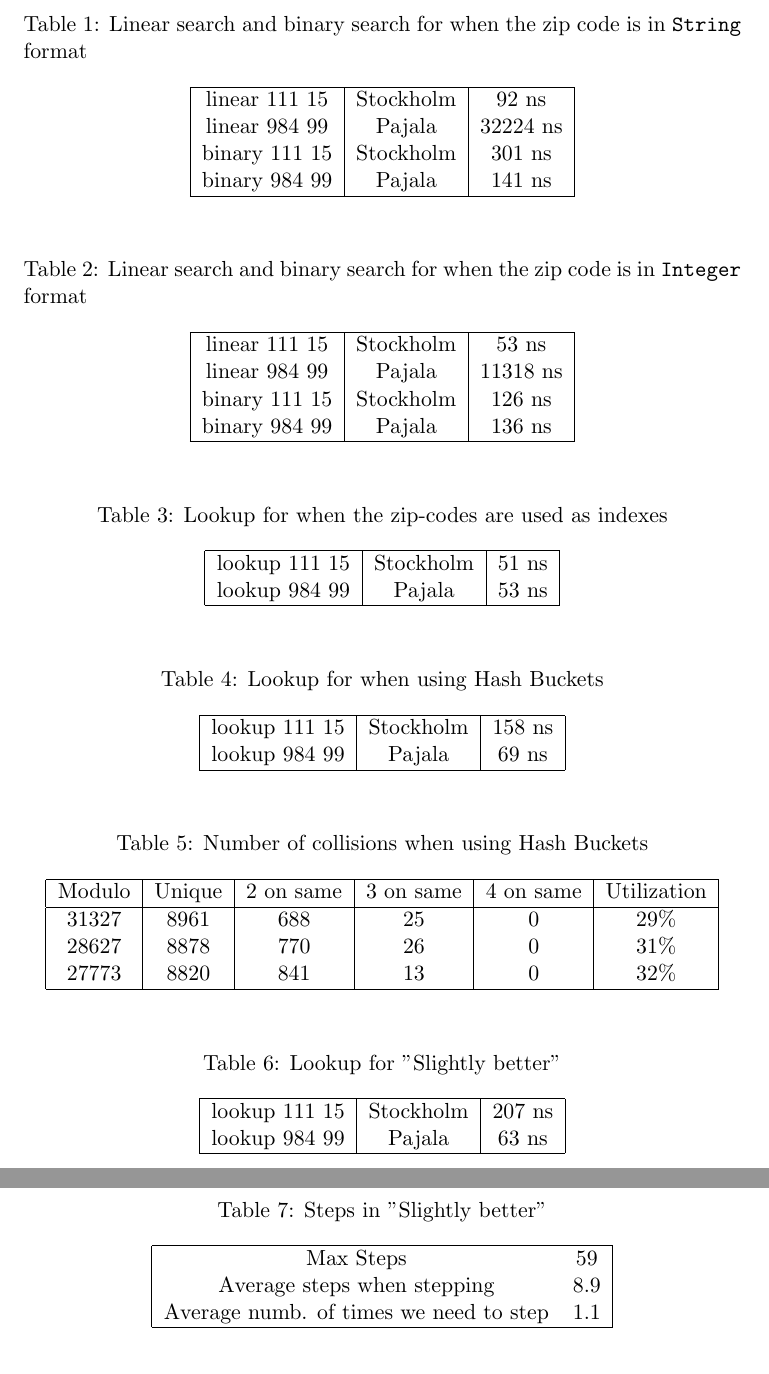
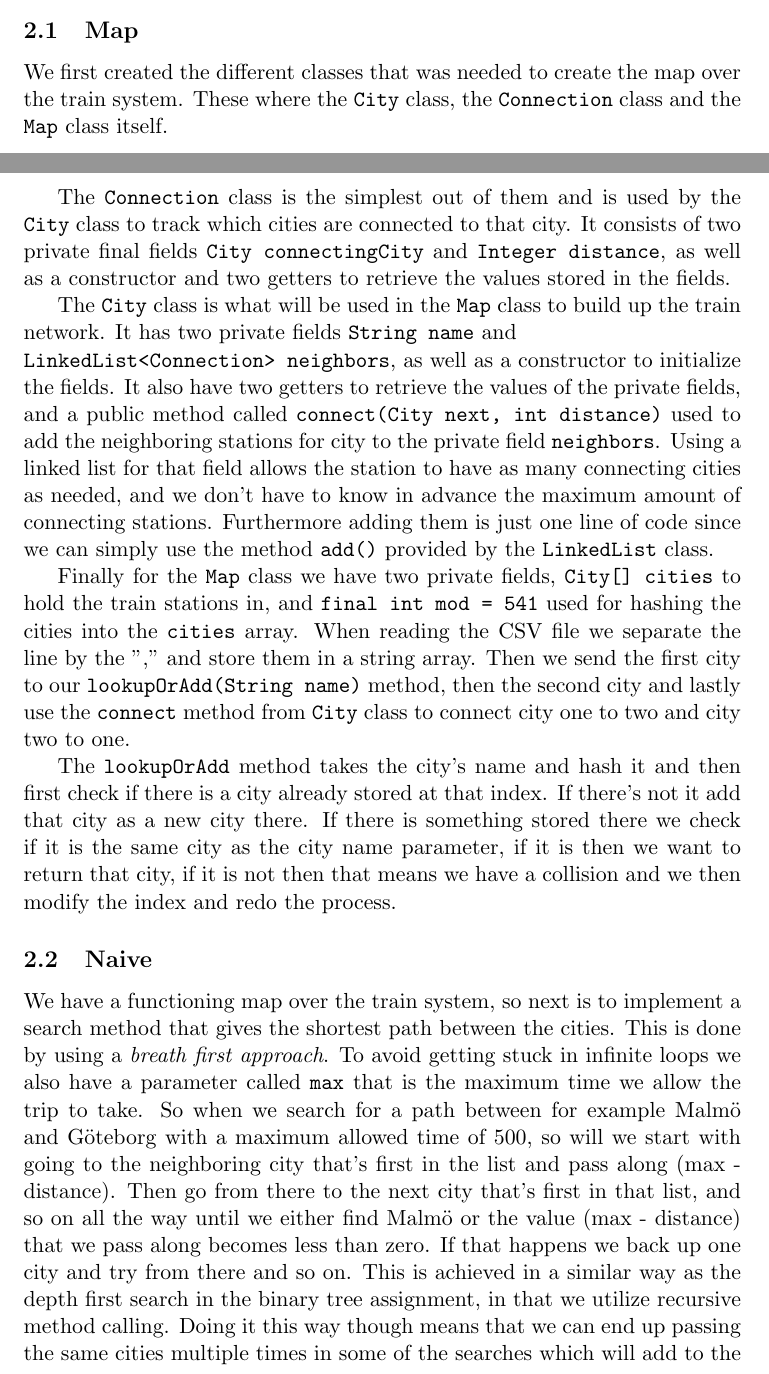
Before and after one commit to adrian-jonsson-sjoedin/ID1021-AlgoData, a LaTeX document (Reports/Graphs/graph-report.tex): two parts of pages 2 and 3 of 4 before the commit and two parts of pages 1 and 2 of 4 after it, joined at a grey line, cut at the place of the change. Compiled offline with pdfLaTeX.

Commit message:
done up to report section

```diff
--- a/Reports/Graphs/graph-report.tex
+++ b/Reports/Graphs/graph-report.tex
@@ -49,4 +51,37 @@ between them. We will then implement different graph methods to find the shortes
 
 \section{Method \& Theory}
 \label{method}
+\subsection{Map}
+We first created the different classes that was needed to create the map over the train system. These where the {\tt City} class,
+the {\tt Connection} class and the {\tt Map} class itself.
 
+The {\tt Connection} class is the simplest out of them and is used by the {\tt City} class to track which cities are
+connected to that city. It consists of two private final fields {\tt City connectingCity} and {\tt Integer distance}, as well as a constructor
+and two getters to retrieve the values stored in the fields.
+
+The {\tt City} class is what will be used in the {\tt Map} class to build up the train network. It has two private fields {\tt String name}
+and \\{\tt LinkedList<Connection> neighbors}, as well as a constructor to initialize the fields. It also have two getters to retrieve the
+values of the private fields, and a public method called {\tt connect(City next, int distance)} used to add the neighboring stations for
+city to the private field {\tt neighbors}. Using a linked list for that field allows the station to have as many connecting cities as needed,
+and we don't have to know in advance the maximum amount of connecting stations. Furthermore adding them is just one line of code since we
+can simply use the method {\tt add()} provided by the {\tt LinkedList} class.
+
+Finally for the {\tt Map} class we have two private fields, {\tt City[] cities} to hold the train stations in, and {\tt final int mod = 541}
+used for hashing the cities into the {\tt cities} array. When reading the CSV file we separate the line by the "," and store them in a string
+array. Then we send the first city to our {\tt lookupOrAdd(String name)} method, then the second city and lastly use the {\tt connect}
+method from {\tt City} class to connect city one to two and city two to one.
+
+The {\tt lookupOrAdd} method takes the city's name and hash it and then first check if there is a city already stored at that index. If there's
+not it add that city as a new city there. If there is something stored there we check if it is the same city as the city name parameter,
+if it is then we want to return that city, if it is not then that means we have a collision and we then modify the index and redo the
+process.
+
+\subsection{Naive}
+We have a functioning map over the train system, so next is to implement a search method that gives the shortest path between the cities.
+This is done by using a \textit{breath first approach}. To avoid getting stuck in infinite loops we also have a parameter called {\tt max}
+that is the maximum time we allow the trip to take. So when we search for a path between for example Malmö and Göteborg with a maximum allowed
+time of 500, so will we start with going to the neighboring city that's first in the list and pass along (max - distance). Then go from
+there to the next city that's first in that list, and so on all the way until we either find Malmö or the value (max - distance) that we
+pass along becomes less than zero. If that happens we back up one city and try from there and so on. This is achieved in a similar way as
+the depth first search in the binary tree assignment, in that we utilize recursive method calling. Doing it this way though means that we
+can end up passing the same cities multiple times in some of the searches which will add to the execution time of the program.
@@ -55,6 +97,3 @@ between them. We will then implement different graph methods to find the shortes
 
 \begin{table}[h!]
     \begin{center}
-        \caption{Linear search and binary search for when the zip code is in {\tt String} format}
-        \label{tab:StringZip}
-        \begin{tabular}{|c|c|c|}
@@ -61,5 +104 @@ between them. We will then implement different graph methods to find the shortes
             \hline
-            linear 111 15 & Stockholm & 92 ns    \\
-            linear 984 99 & Pajala    & 32224 ns \\
-            binary 111 15 & Stockholm & 301 ns   \\
-            binary 984 99 & Pajala    & 141 ns   \\
@@ -70,6 +120,3 @@ between them. We will then implement different graph methods to find the shortes
 
 \begin{table}[h!]
     \begin{center}
-        \caption{Linear search and binary search for when the zip code is in {\tt Integer} format}
-        \label{tab:IntegerZip}
-        \begin{tabular}{|c|c|c|}
@@ -76,69 +127,3 @@ between them. We will then implement different graph methods to find the shortes
             \hline
-            linear 111 15 & Stockholm & 53 ns    \\
-            linear 984 99 & Pajala    & 11318 ns \\
-            binary 111 15 & Stockholm & 126 ns   \\
-            binary 984 99 & Pajala    & 136 ns   \\
+            \textbf{Route}         & \textbf{Travel time} & \textbf{Before improv.} & \textbf{After improv.} \\
             \hline
-        \end{tabular}
-    \end{center}
-\end{table}
-\begin{table}[h!]
-    \begin{center}
-        \caption{Lookup for when the zip-codes are used as indexes}
-        \label{tab:ZipIndexes}
-        \begin{tabular}{|c|c|c|}
-            \hline
-            lookup 111 15 & Stockholm & 51 ns \\
-            lookup 984 99 & Pajala    & 53 ns \\
-            \hline
-        \end{tabular}
-    \end{center}
-\end{table}
-\begin{table}[h!]
-    \begin{center}
-        \caption{Lookup for when using Hash Buckets}
-        \label{tab:BucketTime}
-        \begin{tabular}{|c|c|c|}
-            \hline
-            lookup 111 15 & Stockholm & 158 ns \\
-            lookup 984 99 & Pajala    & 69 ns  \\
-            \hline
-        \end{tabular}
-    \end{center}
-\end{table}
-\begin{table}[h!]
-    \begin{center}
-        \caption{Number of collisions when using Hash Buckets}
-        \label{tab:BucketCollisions}
-        \begin{tabular}{|c|c|c|c|c|c|}
-            \hline
-            Modulo & Unique & 2 on same & 3 on same & 4 on same & Utilization \\
-            \hline
-            31327  & 8961   & 688       & 25        & 0         & 29\%        \\
-            28627  & 8878   & 770       & 26        & 0         & 31\%        \\
-            27773  & 8820   & 841       & 13        & 0         & 32\%        \\
-            \hline
-        \end{tabular}
-    \end{center}
-\end{table}
-\begin{table}[h!]
-    \begin{center}
-        \caption{Lookup for "Slightly better"}
-        \label{tab:HashTime}
-        \begin{tabular}{|c|c|c|}
-            \hline
-            lookup 111 15 & Stockholm & 207 ns \\
-            lookup 984 99 & Pajala    & 63 ns  \\
-            \hline
-        \end{tabular}
-    \end{center}
-\end{table}
-\begin{table}[h!]
-    \begin{center}
-        \caption{Steps in "Slightly better"}
-        \label{tab:Steps}
-        \begin{tabular}{|cc|}
-            \hline
-            Max Steps                              & 59  \\
-            Average steps when stepping            & 8.9 \\
-            Average numb. of times we need to step & 1.1 \\
```
Also changed, not shown: Tasks/Graphs/PathsWithoutImprov.txt (+10 -10 lines), Tasks/Graphs/paths.txt (+10 -10 lines), Reports/Graphs/graph-report.pdf, Reports/Graphs/graph-report.tex (40 more changed lines).
